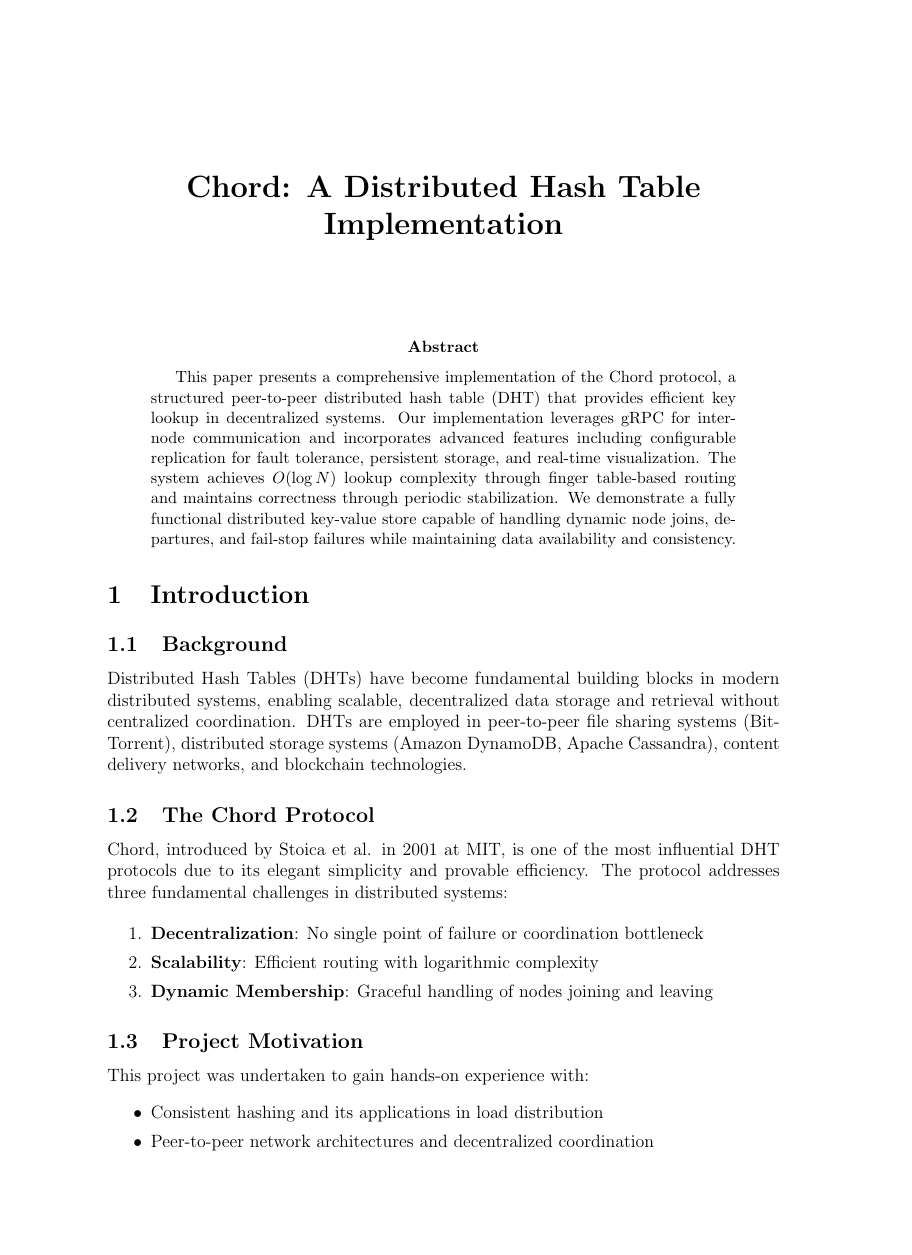
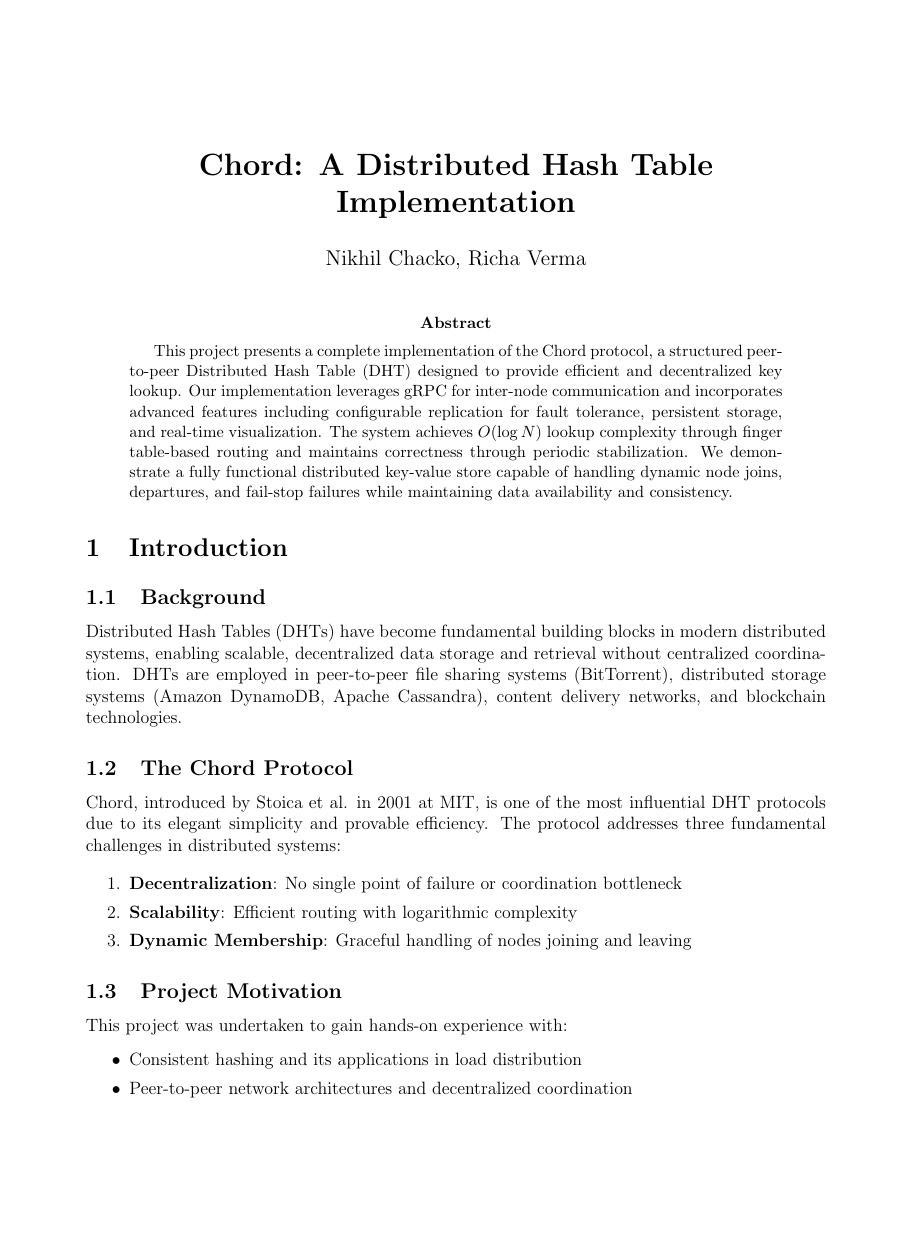
Before and after one commit to richaverma17/Distributed-Hash-Table, a LaTeX paper (report.tex): page 1 of 13, the shorter picture padded with empty space. Compiled offline with pdfLaTeX.

Commit message:
update report.tex

```diff
--- a/report.tex
+++ b/report.tex
@@ -1,8 +1,8 @@
-\documentclass[12pt,a4paper]{article}
+\documentclass[12pt]{article}
 
 % Packages
 \usepackage[utf8]{inputenc}
-\usepackage[margin=1in]{geometry}
+\usepackage[margin=0.8in]{geometry}
 \usepackage{amsmath}
 \usepackage{amssymb}
 \usepackage{graphicx}
@@ -15,11 +15,11 @@
 \usepackage{enumitem}
 \usepackage{fancyhdr}
 
-% Page setup
-\pagestyle{fancy}
-\fancyhf{}
-\rhead{\thepage}
-\lhead{Chord: Distributed Hash Table Implementation}
+% % Page setup
+% \pagestyle{fancy}
+% \fancyhf{}
+% \rhead{\thepage}
+% \lhead{Chord: Distributed Hash Table Implementation}
 
 % Hyperlink setup
 \hypersetup{
@@ -52,7 +52,7 @@
 
 % Title information
 \title{\textbf{Chord: A Distributed Hash Table Implementation}}
-\author{}
+\author{Nikhil Chacko, Richa Verma}
 \date{}
 
 \begin{document}
@@ -61,7 +61,8 @@
 \thispagestyle{empty}
 
 \begin{abstract}
-This paper presents a comprehensive implementation of the Chord protocol, a structured peer-to-peer distributed hash table (DHT) that provides efficient key lookup in decentralized systems. Our implementation leverages gRPC for inter-node communication and incorporates advanced features including configurable replication for fault tolerance, persistent storage, and real-time visualization. The system achieves $O(\log N)$ lookup complexity through finger table-based routing and maintains correctness through periodic stabilization. We demonstrate a fully functional distributed key-value store capable of handling dynamic node joins, departures, and fail-stop failures while maintaining data availability and consistency.
+This project presents a complete implementation of the Chord protocol, a structured peer-to-peer Distributed Hash Table (DHT) designed to provide efficient and decentralized key lookup.
+Our implementation leverages gRPC for inter-node communication and incorporates advanced features including configurable replication for fault tolerance, persistent storage, and real-time visualization. The system achieves $O(\log N)$ lookup complexity through finger table-based routing and maintains correctness through periodic stabilization. We demonstrate a fully functional distributed key-value store capable of handling dynamic node joins, departures, and fail-stop failures while maintaining data availability and consistency.
 \end{abstract}
 
 \section{Introduction}
```
